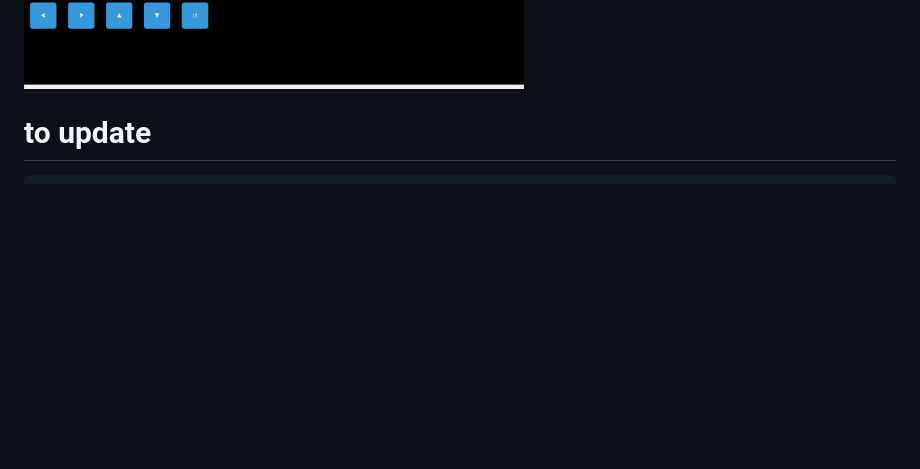
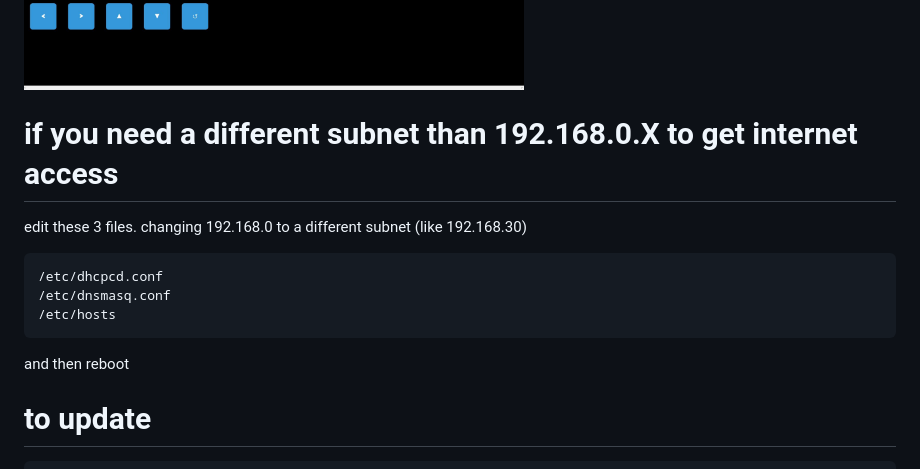
Before and after one commit to roocell/scoreboard, a Markdown page: README.md, the part around the change. Rendered like a GitHub page; blank space fills up the shorter version.

Commit message:
instructions to change subnet

````diff
--- a/README.md
+++ b/README.md
@@ -22,6 +22,15 @@ Once connected over wifi on your phone/tablet, open a browser to http://scoreboa
 
 <img src="/scoreboard.jpg" alt="scoreboard" width="500" height="300">
 <img src="/controller.jpg" alt="controller" width="500" height="300">
+
+# if you need a different subnet than 192.168.0.X to get internet access
+edit these 3 files. changing 192.168.0 to a different subnet (like 192.168.30)
+```
+/etc/dhcpcd.conf
+/etc/dnsmasq.conf
+/etc/hosts
+```
+and then reboot
 
 # to update
 ```
````
